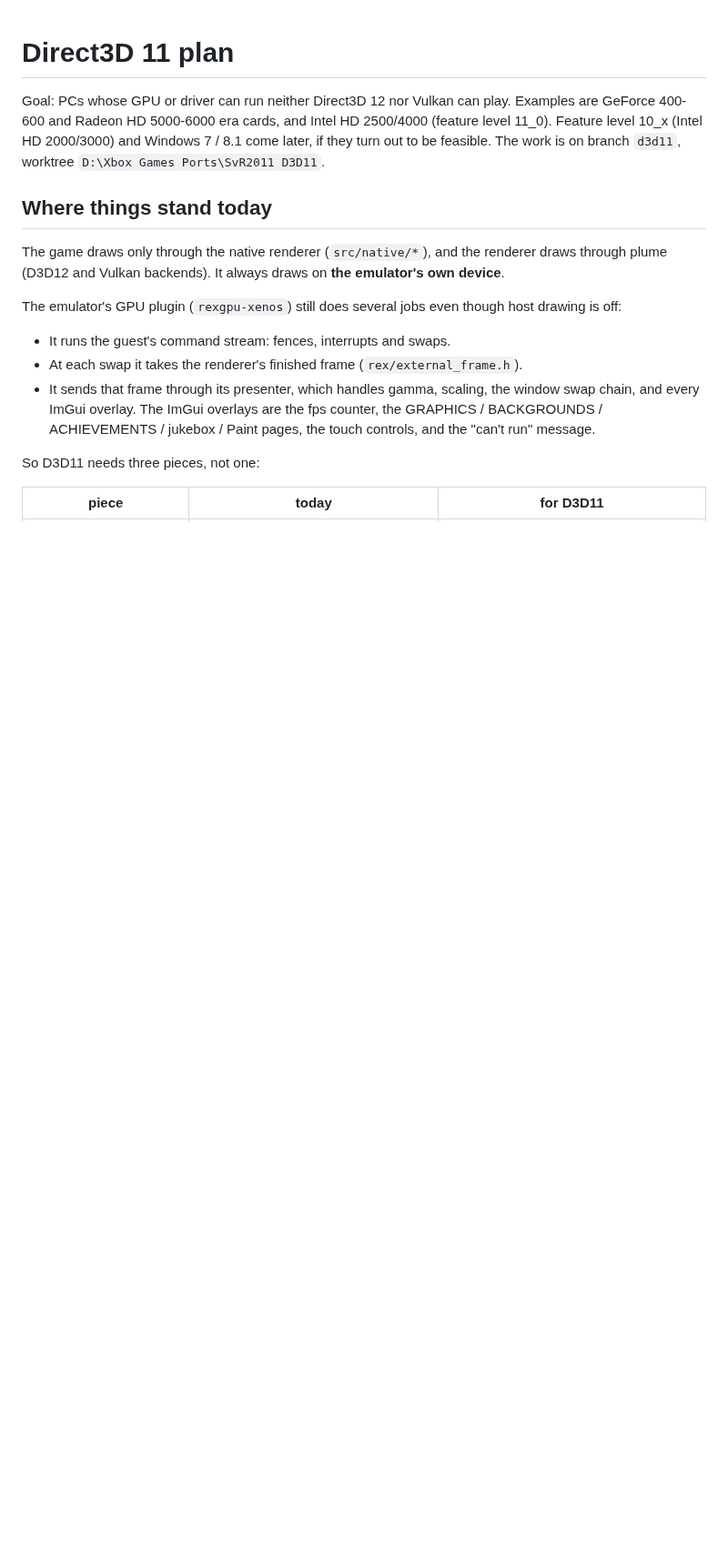
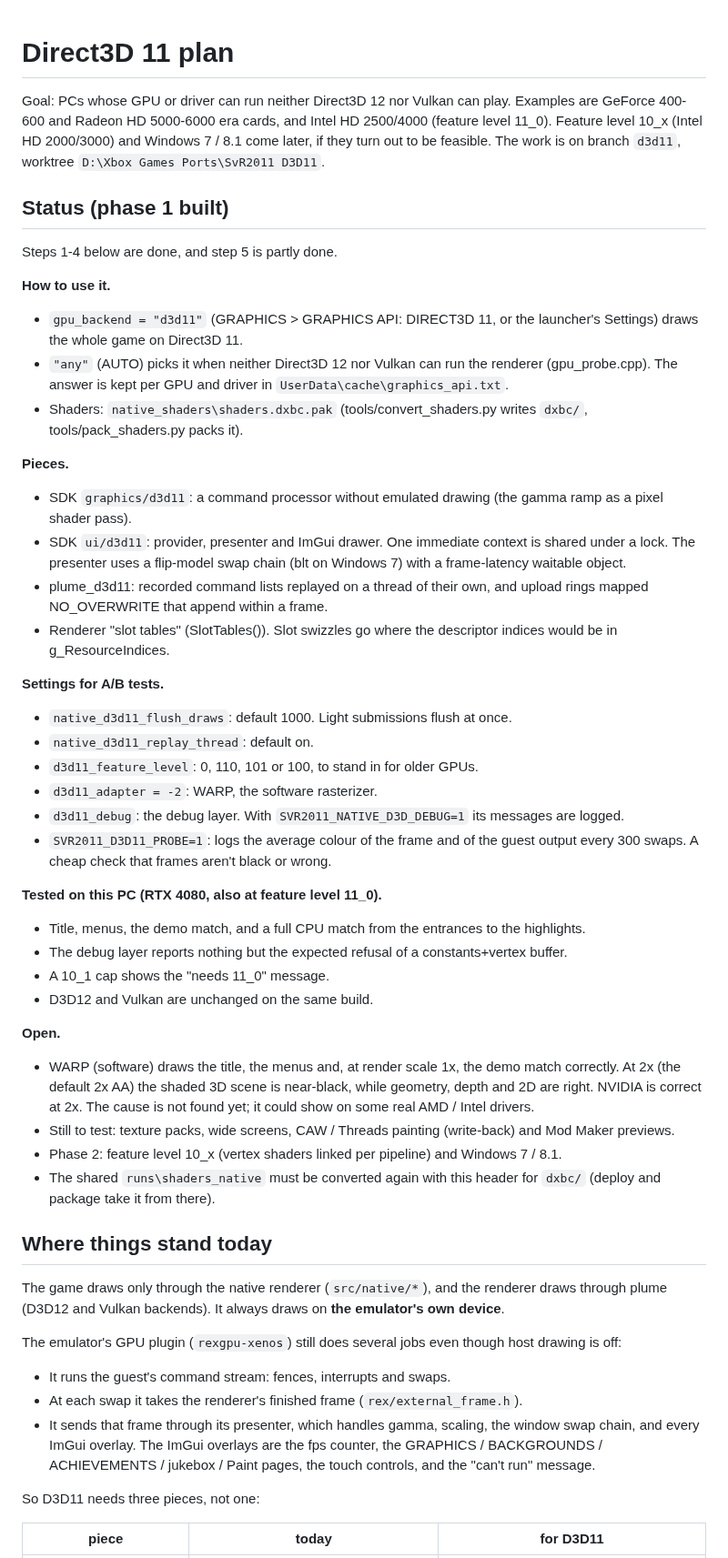
Before and after one commit to KaikoClanworth1/wwe-svr2011-pc, a Markdown page: port/docs/D3D11_PLAN.md, the part around the change. Shown at 91% size. GitHub-like rendering; blank space fills up the shorter version.

```diff
--- a/port/docs/D3D11_PLAN.md
+++ b/port/docs/D3D11_PLAN.md
@@ -5,6 +5,62 @@ Examples are GeForce 400-600 and Radeon HD 5000-6000 era cards, and Intel HD
 2500/4000 (feature level 11_0). Feature level 10_x (Intel HD 2000/3000) and
 Windows 7 / 8.1 come later, if they turn out to be feasible. The work is on
 branch `d3d11`, worktree `D:\Xbox Games Ports\SvR2011 D3D11`.
+
+## Status (phase 1 built)
+
+Steps 1-4 below are done, and step 5 is partly done.
+
+**How to use it.**
+- `gpu_backend = "d3d11"` (GRAPHICS > GRAPHICS API: DIRECT3D 11, or the
+  launcher's Settings) draws the whole game on Direct3D 11.
+- `"any"` (AUTO) picks it when neither Direct3D 12 nor Vulkan can run the
+  renderer (gpu_probe.cpp). The answer is kept per GPU and driver in
+  `UserData\cache\graphics_api.txt`.
+- Shaders: `native_shaders\shaders.dxbc.pak` (tools/convert_shaders.py
+  writes `dxbc/`, tools/pack_shaders.py packs it).
+
+**Pieces.**
+- SDK `graphics/d3d11`: a command processor without emulated drawing (the
+  gamma ramp as a pixel shader pass).
+- SDK `ui/d3d11`: provider, presenter and ImGui drawer. One immediate context
+  is shared under a lock. The presenter uses a flip-model swap chain (blt on
+  Windows 7) with a frame-latency waitable object.
+- plume_d3d11: recorded command lists replayed on a thread of their own, and
+  upload rings mapped NO_OVERWRITE that append within a frame.
+- Renderer "slot tables" (SlotTables()). Slot swizzles go where the
+  descriptor indices would be in g_ResourceIndices.
+
+**Settings for A/B tests.**
+- `native_d3d11_flush_draws`: default 1000. Light submissions flush at once.
+- `native_d3d11_replay_thread`: default on.
+- `d3d11_feature_level`: 0, 110, 101 or 100, to stand in for older GPUs.
+- `d3d11_adapter = -2`: WARP, the software rasterizer.
+- `d3d11_debug`: the debug layer. With `SVR2011_NATIVE_D3D_DEBUG=1` its
+  messages are logged.
+- `SVR2011_D3D11_PROBE=1`: logs the average colour of the frame and of the
+  guest output every 300 swaps. A cheap check that frames aren't black or
+  wrong.
+
+**Tested on this PC (RTX 4080, also at feature level 11_0).**
+- Title, menus, the demo match, and a full CPU match from the entrances to
+  the highlights.
+- The debug layer reports nothing but the expected refusal of a
+  constants+vertex buffer.
+- A 10_1 cap shows the "needs 11_0" message.
+- D3D12 and Vulkan are unchanged on the same build.
+
+**Open.**
+- WARP (software) draws the title, the menus and, at render scale 1x, the
+  demo match correctly. At 2x (the default 2x AA) the shaded 3D scene is
+  near-black, while geometry, depth and 2D are right. NVIDIA is correct at
+  2x. The cause is not found yet; it could show on some real AMD / Intel
+  drivers.
+- Still to test: texture packs, wide screens, CAW / Threads painting
+  (write-back) and Mod Maker previews.
+- Phase 2: feature level 10_x (vertex shaders linked per pipeline) and
+  Windows 7 / 8.1.
+- The shared `runs\shaders_native` must be converted again with this header
+  for `dxbc/` (deploy and package take it from there).
 
 ## Where things stand today
 
```
Also changed, not shown: port/docs/PERF_LOG.md (+37 -0 lines).
